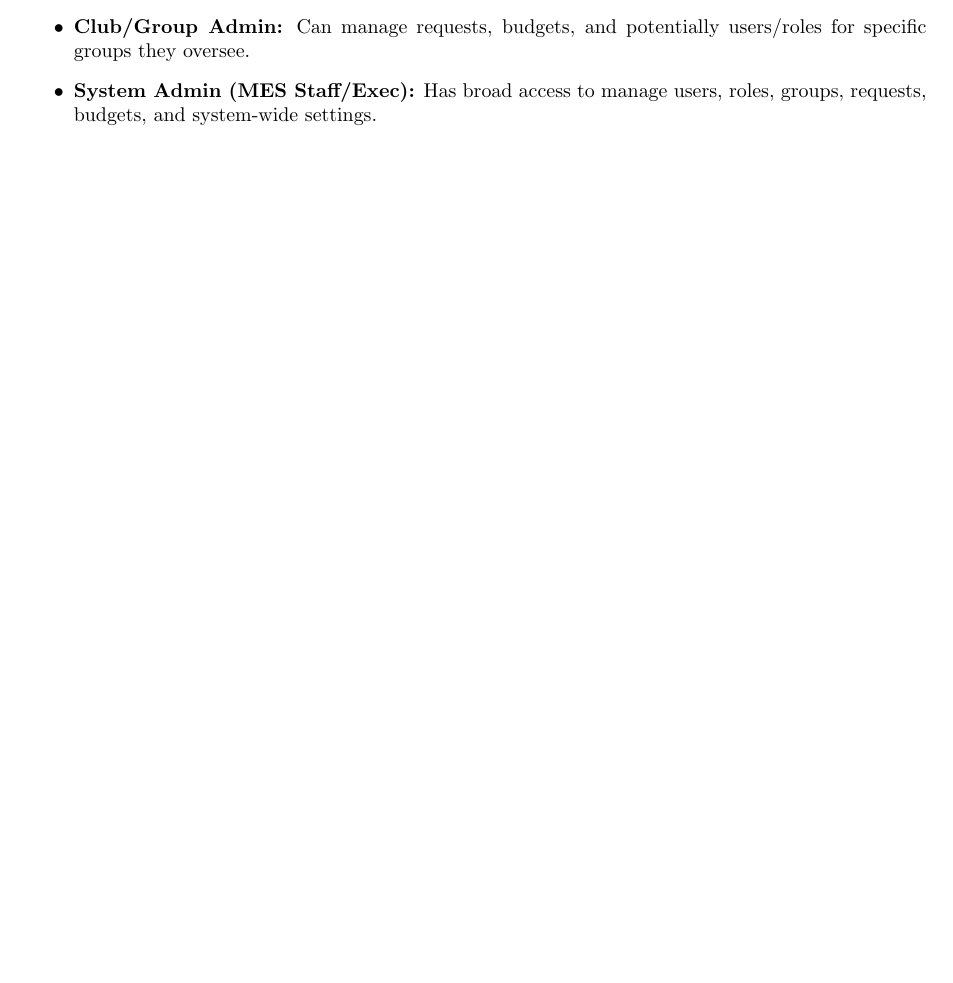
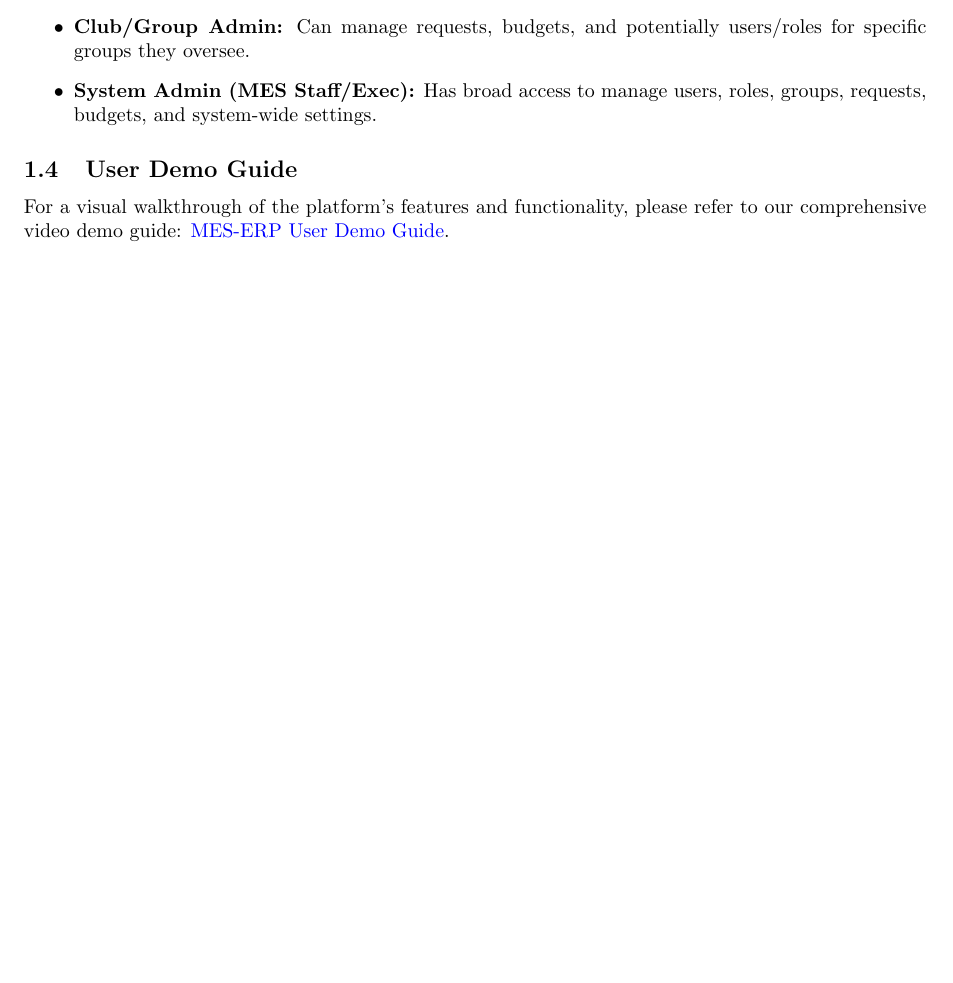
Before and after one commit to Housam2020/MES-ERP, a LaTeX document (docs/UserGuide/UserGuide.tex): part of page 3 of 18, cut so that both start at the same text, the shorter picture padded with empty space. Compiled offline with pdfLaTeX.

Commit message:
add video to guide

```diff
--- a/docs/UserGuide/UserGuide.tex
+++ b/docs/UserGuide/UserGuide.tex
@@ -87,6 +87,9 @@
     \item \textbf{Club/Group Admin:} Can manage requests, budgets, and potentially users/roles for specific groups they oversee.
     \item \textbf{System Admin (MES Staff/Exec):} Has broad access to manage users, roles, groups, requests, budgets, and system-wide settings.
 \end{itemize}
+
+\subsection{User Demo Guide}
+For a visual walkthrough of the platform's features and functionality, please refer to our comprehensive video demo guide: \href{https://www.macvideo.ca/media/t/1_ga0b5798}{MES-ERP User Demo Guide}.
 
 \clearpage
 \section{Getting Started}
```
Also changed, not shown: docs/UserGuide/UserGuide.pdf.
